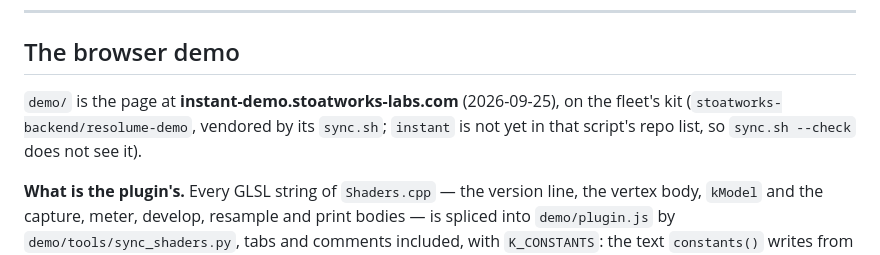
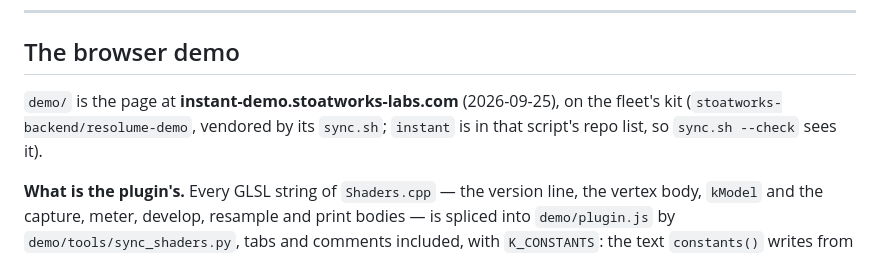
Before and after one commit to stoatworks-labs/instant, a Markdown page: AGENTS.md, the part around the change. Rendered like a GitHub page.

```diff
--- a/AGENTS.md
+++ b/AGENTS.md
@@ -311,8 +311,8 @@ and after.
 ## The browser demo
 
 `demo/` is the page at **instant-demo.stoatworks-labs.com** (2026-09-25), on the fleet's
-kit (`stoatworks-backend/resolume-demo`, vendored by its `sync.sh`; `instant` is not yet
-in that script's repo list, so `sync.sh --check` does not see it).
+kit (`stoatworks-backend/resolume-demo`, vendored by its `sync.sh`; `instant` is in
+that script's repo list, so `sync.sh --check` sees it).
 
 **What is the plugin's.** Every GLSL string of `Shaders.cpp` — the version line, the
 vertex body, `kModel` and the capture, meter, develop, resample and print bodies — is
```
Also changed, not shown: CLAUDE.md (+6 -4 lines).
